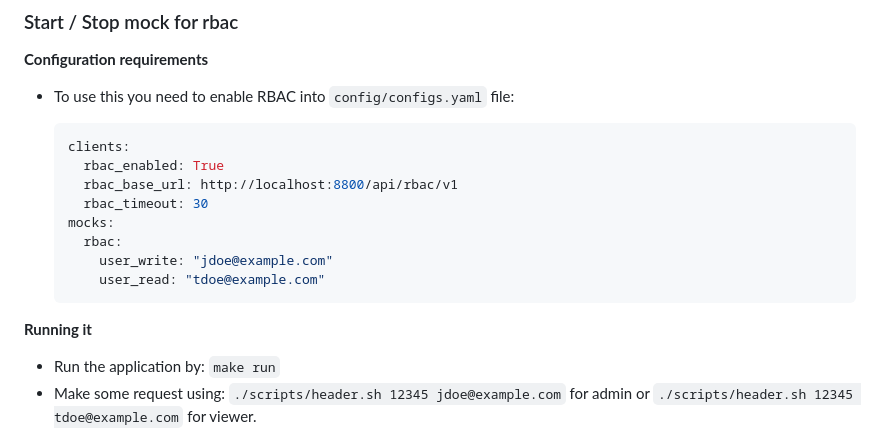
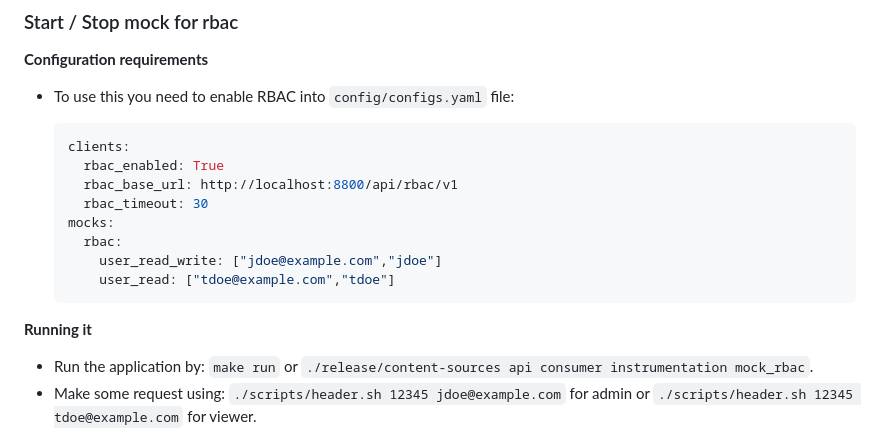
Before and after one commit to content-services/content-sources-backend, a Markdown page: README.md, the part around the change. GitHub-like rendering.

Commit message:
review:update documentation and fix wrong configuration into the README.md
Signed-off-by: avisiedo <alejandro.visiedo@gmail.com>

````diff
--- a/README.md
+++ b/README.md
@@ -150,13 +150,13 @@ $ make prometheus-ui
     rbac_timeout: 30
   mocks:
     rbac:
-      user_write: "jdoe@example.com"
-      user_read: "tdoe@example.com"
+      user_read_write: ["jdoe@example.com","jdoe"]
+      user_read: ["tdoe@example.com","tdoe"]
   ```
 
 **Running it**
 
-- Run the application by: `make run`
+- Run the application by: `make run` or `./release/content-sources api consumer instrumentation mock_rbac`.
 - Make some request using: `./scripts/header.sh 12345 jdoe@example.com` for admin or `./scripts/header.sh 12345 tdoe@example.com` for viewer.
 
 > RBAC mock service is started for `make run`
````
